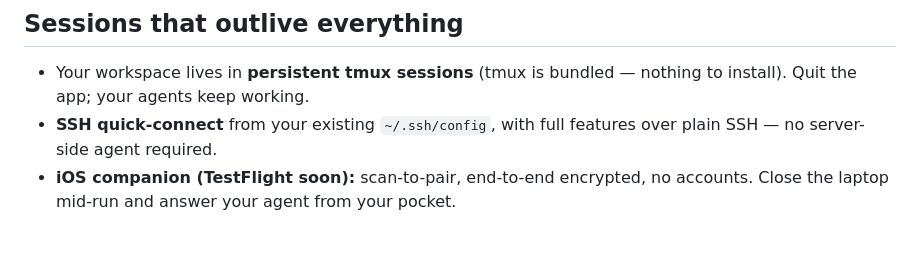
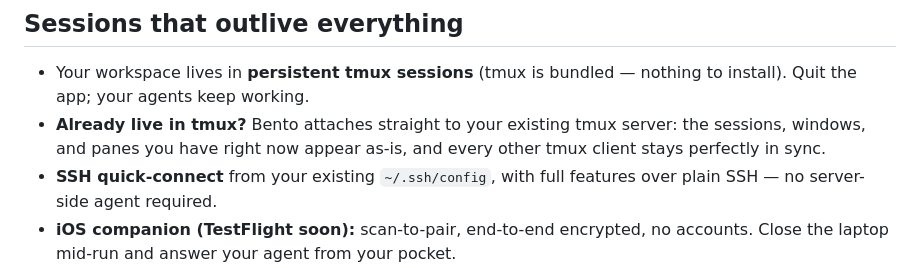
Before and after one commit to NovaShang/bento, a Markdown page: README.md, the part around the change. Rendered like a GitHub page; blank space fills up the shorter version.

Commit message:
docs: call out seamless attach to existing tmux sessions
Co-Authored-By: Claude Fable 5 <noreply@anthropic.com>
Claude-Session: https://claude.ai/code/session_01YZAJ3vGRLsRbWAzYZnibbv

```diff
--- a/README.md
+++ b/README.md
@@ -28,6 +28,7 @@ Modern coding is several agents working in parallel while you review, unblock, a
 ## Sessions that outlive everything
 
 - Your workspace lives in **persistent tmux sessions** (tmux is bundled — nothing to install). Quit the app; your agents keep working.
+- **Already live in tmux?** Bento attaches straight to your existing tmux server: the sessions, windows, and panes you have right now appear as-is, and every other tmux client stays perfectly in sync.
 - **SSH quick-connect** from your existing `~/.ssh/config`, with full features over plain SSH — no server-side agent required.
 - **iOS companion (TestFlight soon):** scan-to-pair, end-to-end encrypted, no accounts. Close the laptop mid-run and answer your agent from your pocket.
 
```
Also changed, not shown: README_CN.md (+1 -0 lines).
